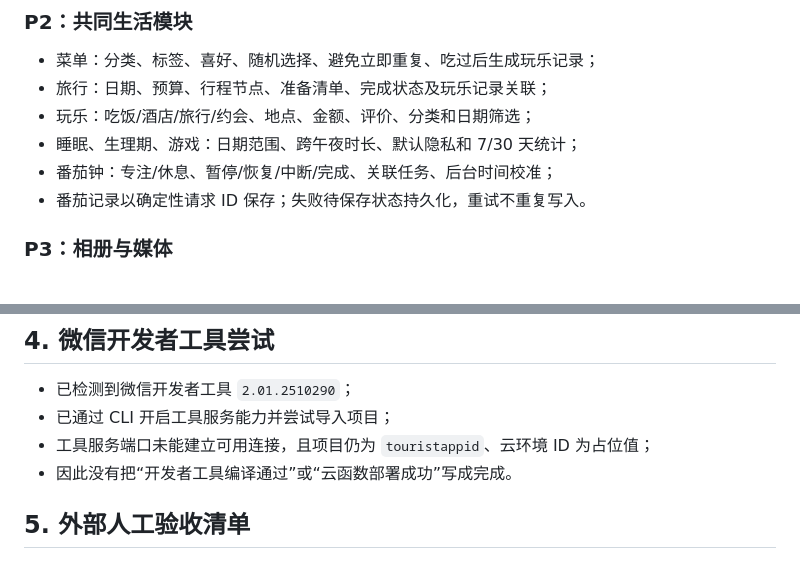
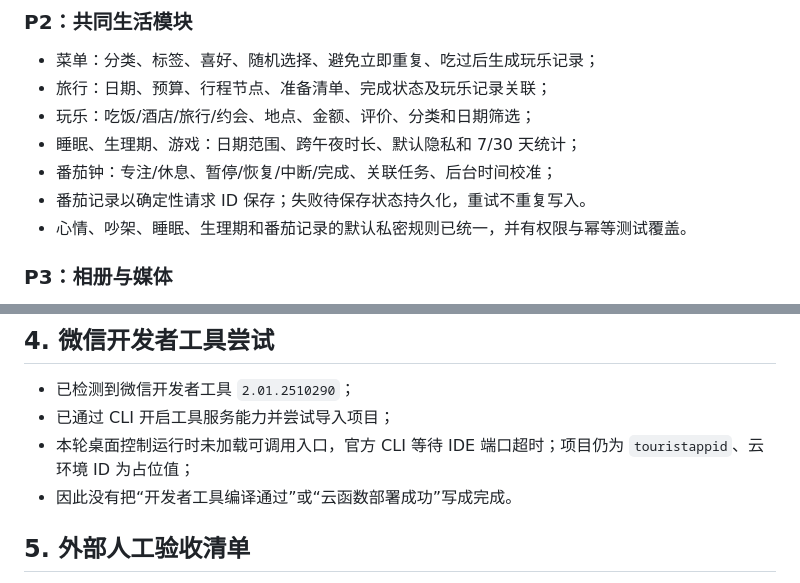
Before and after one commit to nayunzhishui/lovetry, a Markdown page: 项目执行记录.md, 2 parts joined by grey strips. Drawn GitHub-style.

```diff
--- a/项目执行记录.md
+++ b/项目执行记录.md
@@ -47,6 +47,7 @@
 - 睡眠、生理期、游戏：日期范围、跨午夜时长、默认隐私和 7/30 天统计；
 - 番茄钟：专注/休息、暂停/恢复/中断/完成、关联任务、后台时间校准；
 - 番茄记录以确定性请求 ID 保存；失败待保存状态持久化，重试不重复写入。
+- 心情、吵架、睡眠、生理期和番茄记录的默认私密规则已统一，并有权限与幂等测试覆盖。
 
 ### P3：相册与媒体
 
@@ -82,7 +86,7 @@
 
 - 已检测到微信开发者工具 `2.01.2510290`；
 - 已通过 CLI 开启工具服务能力并尝试导入项目；
-- 工具服务端口未能建立可用连接，且项目仍为 `touristappid`、云环境 ID 为占位值；
+- 本轮桌面控制运行时未加载可调用入口，官方 CLI 等待 IDE 端口超时；项目仍为 `touristappid`、云环境 ID 为占位值；
 - 因此没有把“开发者工具编译通过”或“云函数部署成功”写成完成。
 
 ## 5. 外部人工验收清单
```
Also changed, not shown: other parts of 项目执行记录.md (+11 -6 lines), 情侣小程序开发计划.md (+10 -8 lines).
